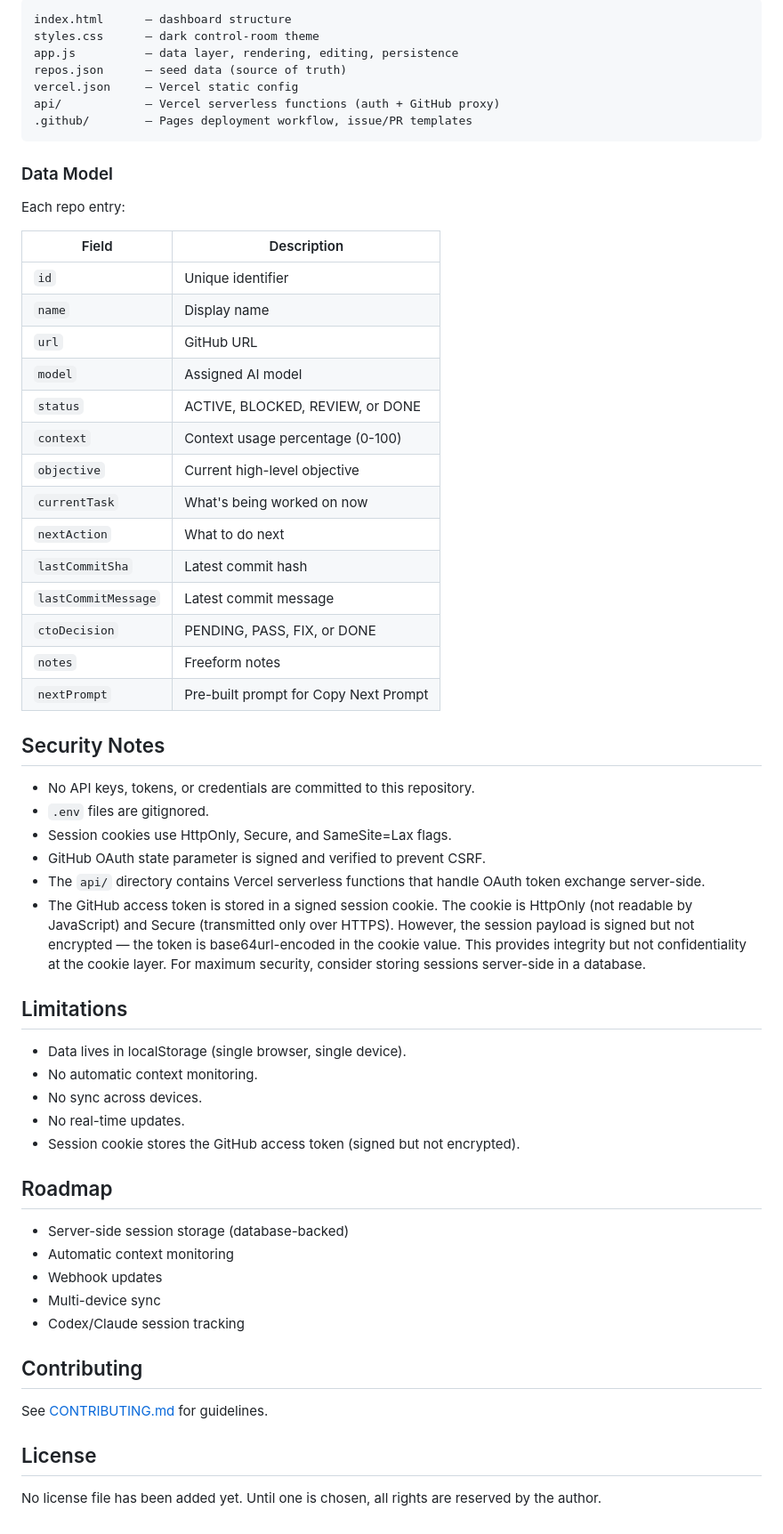
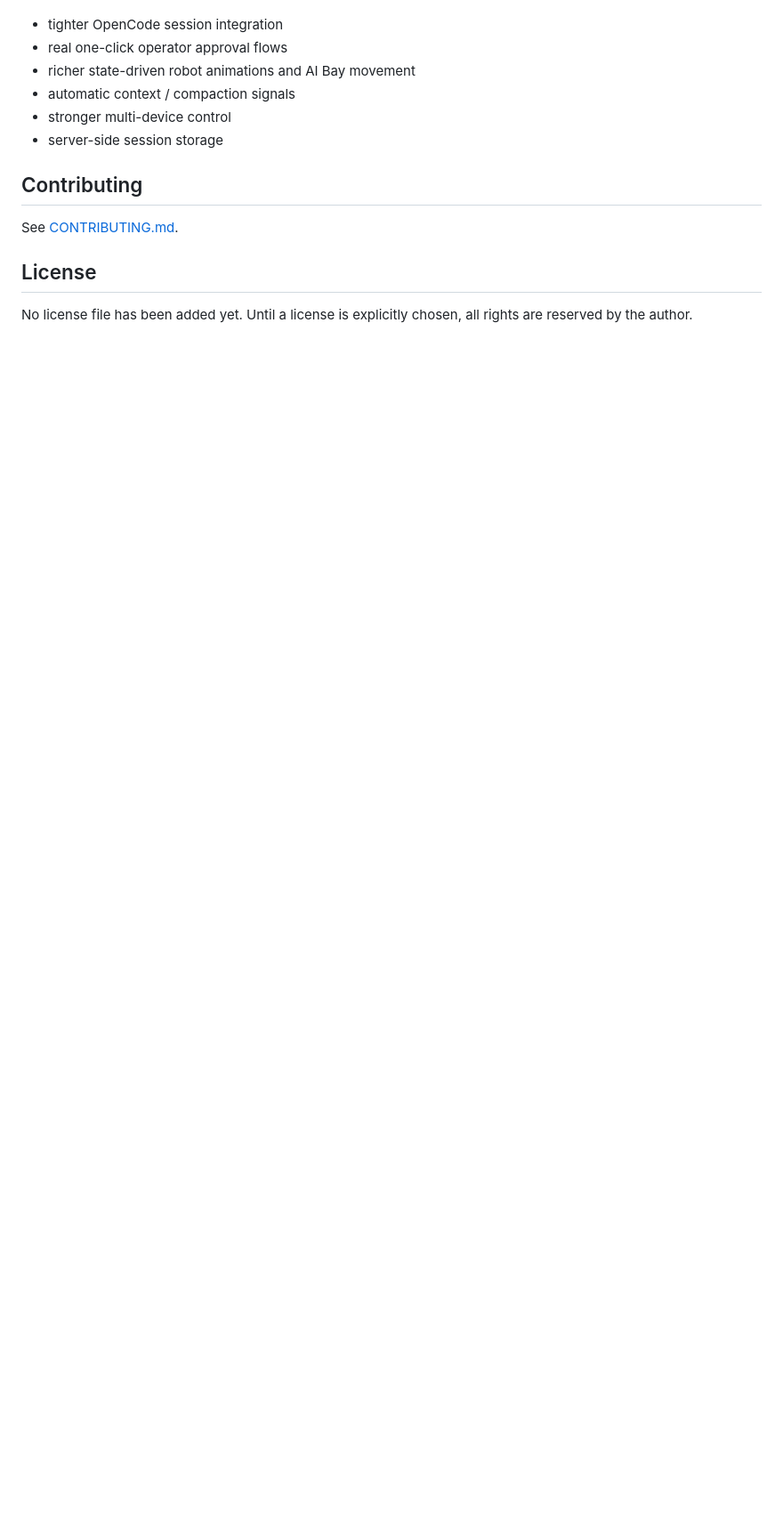
Before and after one commit to PhantomCapAI/the-boiler-room, a Markdown page: README.md, the part around one of its changes. Shown at 89% size. GitHub-like rendering; blank space fills up the shorter version.

````diff
--- a/README.md
+++ b/README.md
@@ -125,64 +162,15 @@ Pure static site — no build step, no framework, no dependencies.
 
-```
-index.html      — dashboard structure
-styles.css      — dark control-room theme
-app.js          — data layer, rendering, editing, persistence
-repos.json      — seed data (source of truth)
-vercel.json     — Vercel static config
-api/            — Vercel serverless functions (auth + GitHub proxy)
-.github/        — Pages deployment workflow, issue/PR templates
-```
-
-### Data Model
-
-Each repo entry:
-
-| Field | Description |
-|-------|-------------|
-| `id` | Unique identifier |
-| `name` | Display name |
-| `url` | GitHub URL |
-| `model` | Assigned AI model |
-| `status` | ACTIVE, BLOCKED, REVIEW, or DONE |
-| `context` | Context usage percentage (0-100) |
-| `objective` | Current high-level objective |
-| `currentTask` | What's being worked on now |
-| `nextAction` | What to do next |
-| `lastCommitSha` | Latest commit hash |
-| `lastCommitMessage` | Latest commit message |
-| `ctoDecision` | PENDING, PASS, FIX, or DONE |
-| `notes` | Freeform notes |
-| `nextPrompt` | Pre-built prompt for Copy Next Prompt |
-
-## Security Notes
-
-- No API keys, tokens, or credentials are committed to this repository.
-- `.env` files are gitignored.
-- Session cookies use HttpOnly, Secure, and SameSite=Lax flags.
-- GitHub OAuth state parameter is signed and verified to prevent CSRF.
-- The `api/` directory contains Vercel serverless functions that handle OAuth token exchange server-side.
-- The GitHub access token is stored in a signed session cookie. The cookie is HttpOnly (not readable by JavaScript) and Secure (transmitted only over HTTPS). However, the session payload is signed but not encrypted — the token is base64url-encoded in the cookie value. This provides integrity but not confidentiality at the cookie layer. For maximum security, consider storing sessions server-side in a database.
-
-## Limitations
-
-- Data lives in localStorage (single browser, single device).
-- No automatic context monitoring.
-- No sync across devices.
-- No real-time updates.
-- Session cookie stores the GitHub access token (signed but not encrypted).
-
-## Roadmap
-
-- Server-side session storage (database-backed)
-- Automatic context monitoring
-- Webhook updates
-- Multi-device sync
-- Codex/Claude session tracking
+- tighter OpenCode session integration
+- real one-click operator approval flows
+- richer state-driven robot animations and AI Bay movement
+- automatic context / compaction signals
+- stronger multi-device control
+- server-side session storage
 
 ## Contributing
 
-See [CONTRIBUTING.md](CONTRIBUTING.md) for guidelines.
+See [CONTRIBUTING.md](CONTRIBUTING.md).
 
 ## License
 
-No license file has been added yet. Until one is chosen, all rights are reserved by the author.
+No license file has been added yet. Until a license is explicitly chosen, all rights are reserved by the author.
````
Also changed, not shown: other parts of README.md (+111 -74 lines).
